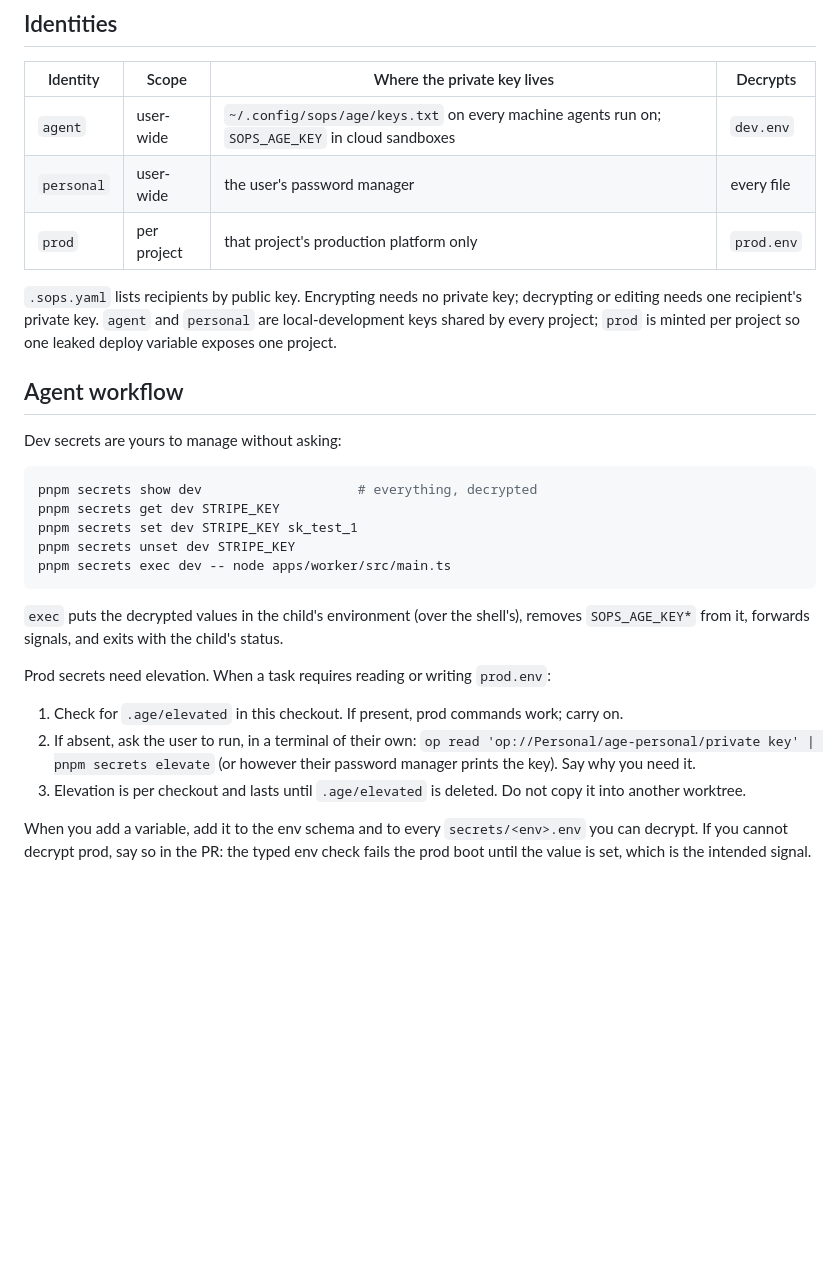
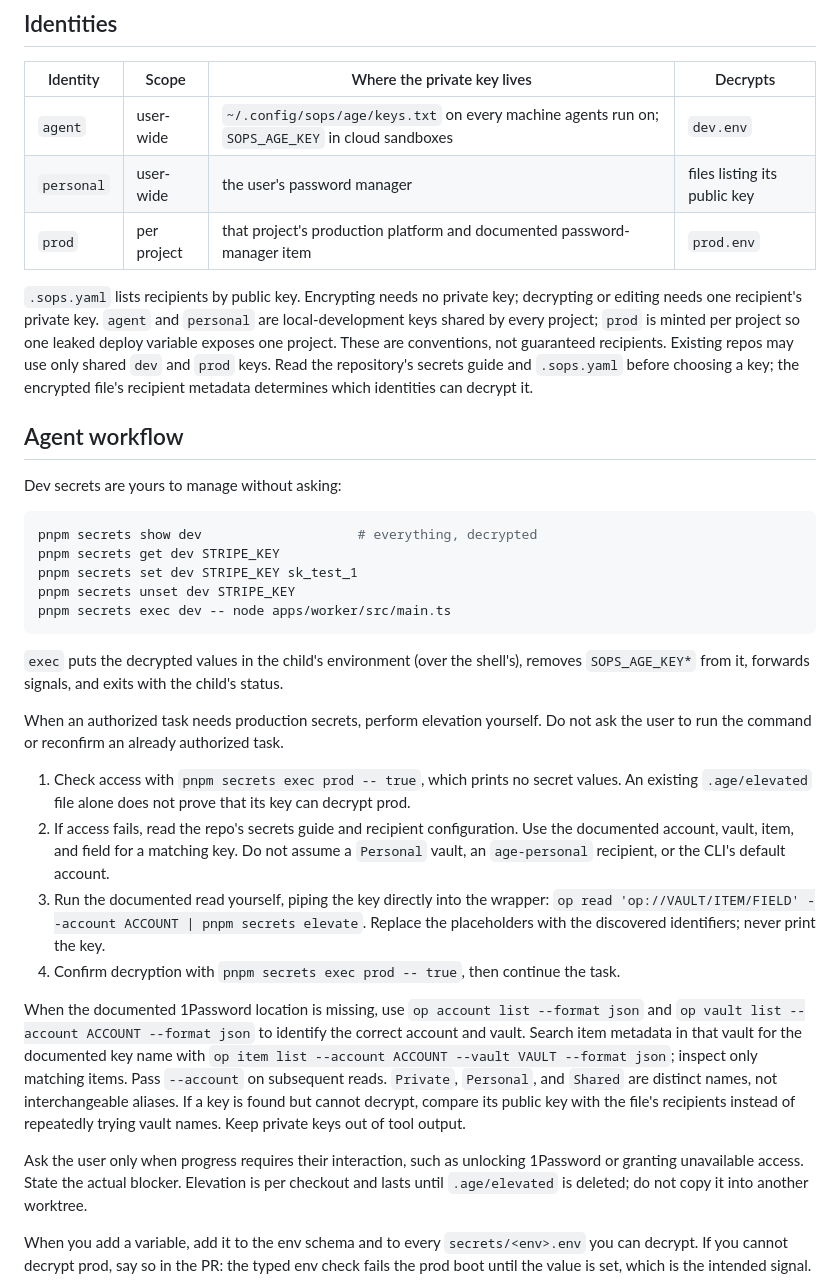
Before and after one commit to jssblck/agents, a Markdown page: skills/using-sops/SKILL.md, the part around the change. Drawn GitHub-style; blank space fills up the shorter version.

Commit message:
Handle SOPS elevation and 1Password discovery directly (#19)

```diff
--- a/skills/using-sops/SKILL.md
+++ b/skills/using-sops/SKILL.md
@@ -19,13 +19,16 @@ repo that has the wrapper.
 | Identity   | Scope       | Where the private key lives                                       | Decrypts    |
 | ---------- | ----------- | ---------------------------------------------------------------- | ----------- |
 | `agent`    | user-wide   | `~/.config/sops/age/keys.txt` on every machine agents run on; `SOPS_AGE_KEY` in cloud sandboxes | `dev.env` |
-| `personal` | user-wide   | the user's password manager                                      | every file  |
-| `prod`     | per project | that project's production platform only                          | `prod.env`  |
+| `personal` | user-wide   | the user's password manager                                      | files listing its public key |
+| `prod`     | per project | that project's production platform and documented password-manager item | `prod.env` |
 
 `.sops.yaml` lists recipients by public key. Encrypting needs no private key; decrypting
 or editing needs one recipient's private key. `agent` and `personal` are local-development
 keys shared by every project; `prod` is minted per project so one leaked deploy variable
-exposes one project.
+exposes one project. These are conventions, not guaranteed recipients. Existing repos
+may use only shared `dev` and `prod` keys. Read the repository's secrets guide and
+`.sops.yaml` before choosing a key; the encrypted file's recipient metadata determines
+which identities can decrypt it.
 
 ## Agent workflow
 
@@ -42,14 +45,31 @@ pnpm secrets exec dev -- node apps/worker/src/main.ts
 `exec` puts the decrypted values in the child's environment (over the shell's), removes
 `SOPS_AGE_KEY*` from it, forwards signals, and exits with the child's status.
 
-Prod secrets need elevation. When a task requires reading or writing `prod.env`:
+When an authorized task needs production secrets, perform elevation yourself. Do not
+ask the user to run the command or reconfirm an already authorized task.
 
-1. Check for `.age/elevated` in this checkout. If present, prod commands work; carry on.
-2. If absent, ask the user to run, in a terminal of their own:
-   `op read 'op://Personal/age-personal/private key' | pnpm secrets elevate`
-   (or however their password manager prints the key). Say why you need it.
-3. Elevation is per checkout and lasts until `.age/elevated` is deleted. Do not copy it
-   into another worktree.
+1. Check access with `pnpm secrets exec prod -- true`, which prints no secret values.
+   An existing `.age/elevated` file alone does not prove that its key can decrypt prod.
+2. If access fails, read the repo's secrets guide and recipient configuration. Use the
+   documented account, vault, item, and field for a matching key. Do not assume a
+   `Personal` vault, an `age-personal` recipient, or the CLI's default account.
+3. Run the documented read yourself, piping the key directly into the wrapper:
+   `op read 'op://VAULT/ITEM/FIELD' --account ACCOUNT | pnpm secrets elevate`.
+   Replace the placeholders with the discovered identifiers; never print the key.
+4. Confirm decryption with `pnpm secrets exec prod -- true`, then continue the task.
+
+When the documented 1Password location is missing, use `op account list --format json`
+and `op vault list --account ACCOUNT --format json` to identify the correct account and
+vault. Search item metadata in that vault for the documented key name with
+`op item list --account ACCOUNT --vault VAULT --format json`; inspect only matching
+items. Pass `--account` on subsequent reads. `Private`, `Personal`, and `Shared` are
+distinct names, not interchangeable aliases. If a key is found but cannot decrypt,
+compare its public key with the file's recipients instead of repeatedly trying vault
+names. Keep private keys out of tool output.
+
+Ask the user only when progress requires their interaction, such as unlocking
+1Password or granting unavailable access. State the actual blocker. Elevation is per
+checkout and lasts until `.age/elevated` is deleted; do not copy it into another worktree.
 
 When you add a variable, add it to the env schema and to every `secrets/<env>.env` you can
 decrypt. If you cannot decrypt prod, say so in the PR: the typed env check fails the prod
```
Also changed, not shown: 1 other file.
